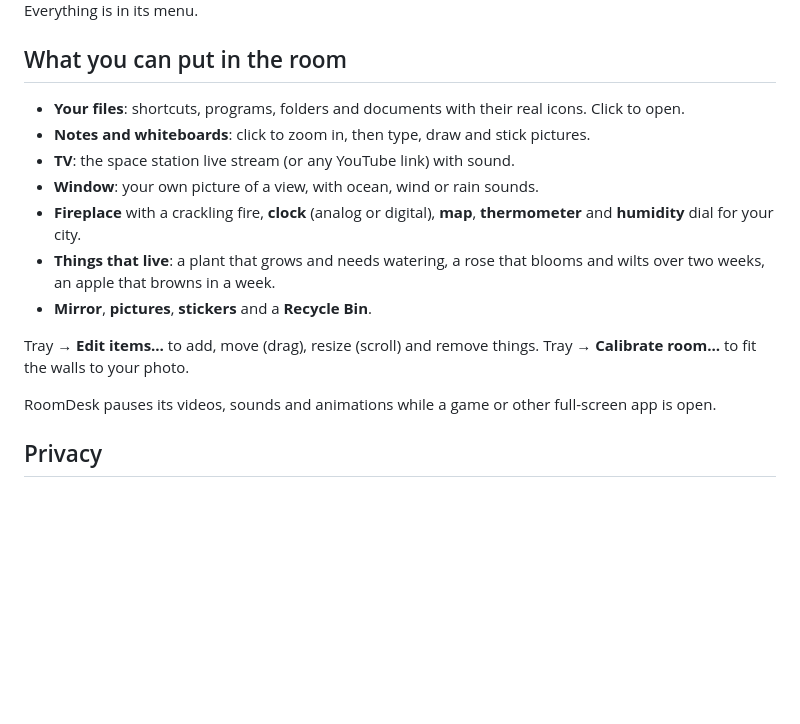
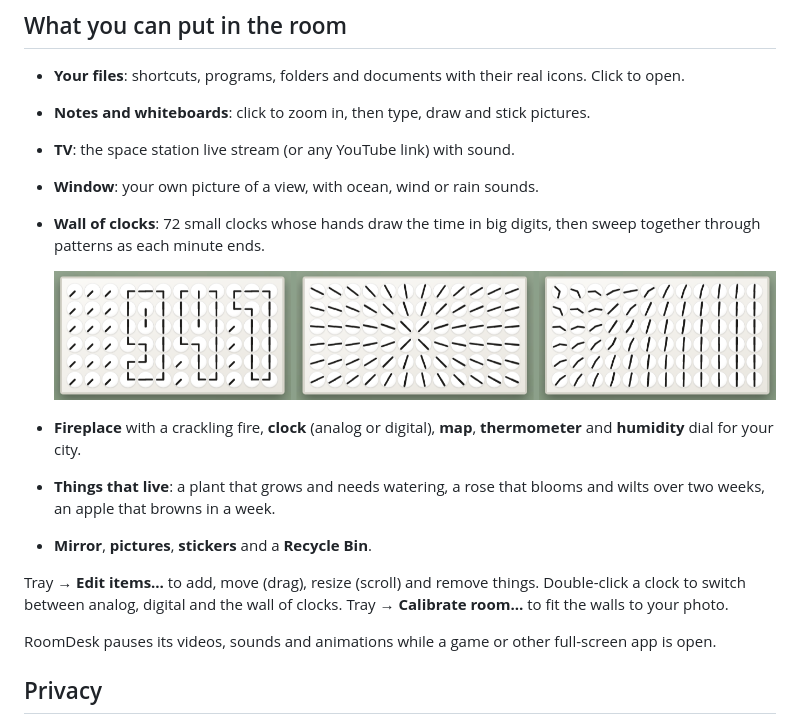
Before and after one commit to binodil/RoomDesk, a Markdown page: README.md, the part around the change. Rendered like a GitHub page; pictures changed too: docs/wall-of-clocks.png (added); blank space fills up the shorter version.

Commit message:
README: describe the wall of clocks
Co-Authored-By: Claude Opus 5.5 <noreply@anthropic.com>
Claude-Session: https://claude.ai/code/session_017c2Hv3V36Q2VpnBJDKvUWs

```diff
--- a/README.md
+++ b/README.md
@@ -18,11 +18,15 @@ After it starts, look for the cube icon in the taskbar tray (bottom right, possi
 - **Notes and whiteboards**: click to zoom in, then type, draw and stick pictures.
 - **TV**: the space station live stream (or any YouTube link) with sound.
 - **Window**: your own picture of a view, with ocean, wind or rain sounds.
+- **Wall of clocks**: 72 small clocks whose hands draw the time in big digits, then sweep together through patterns as each minute ends.
+
+  ![Wall of clocks](docs/wall-of-clocks.png)
+
 - **Fireplace** with a crackling fire, **clock** (analog or digital), **map**, **thermometer** and **humidity** dial for your city.
 - **Things that live**: a plant that grows and needs watering, a rose that blooms and wilts over two weeks, an apple that browns in a week.
 - **Mirror**, **pictures**, **stickers** and a **Recycle Bin**.
 
-Tray → **Edit items…** to add, move (drag), resize (scroll) and remove things. Tray → **Calibrate room…** to fit the walls to your photo.
+Tray → **Edit items…** to add, move (drag), resize (scroll) and remove things. Double-click a clock to switch between analog, digital and the wall of clocks. Tray → **Calibrate room…** to fit the walls to your photo.
 
 RoomDesk pauses its videos, sounds and animations while a game or other full-screen app is open.
 
```
